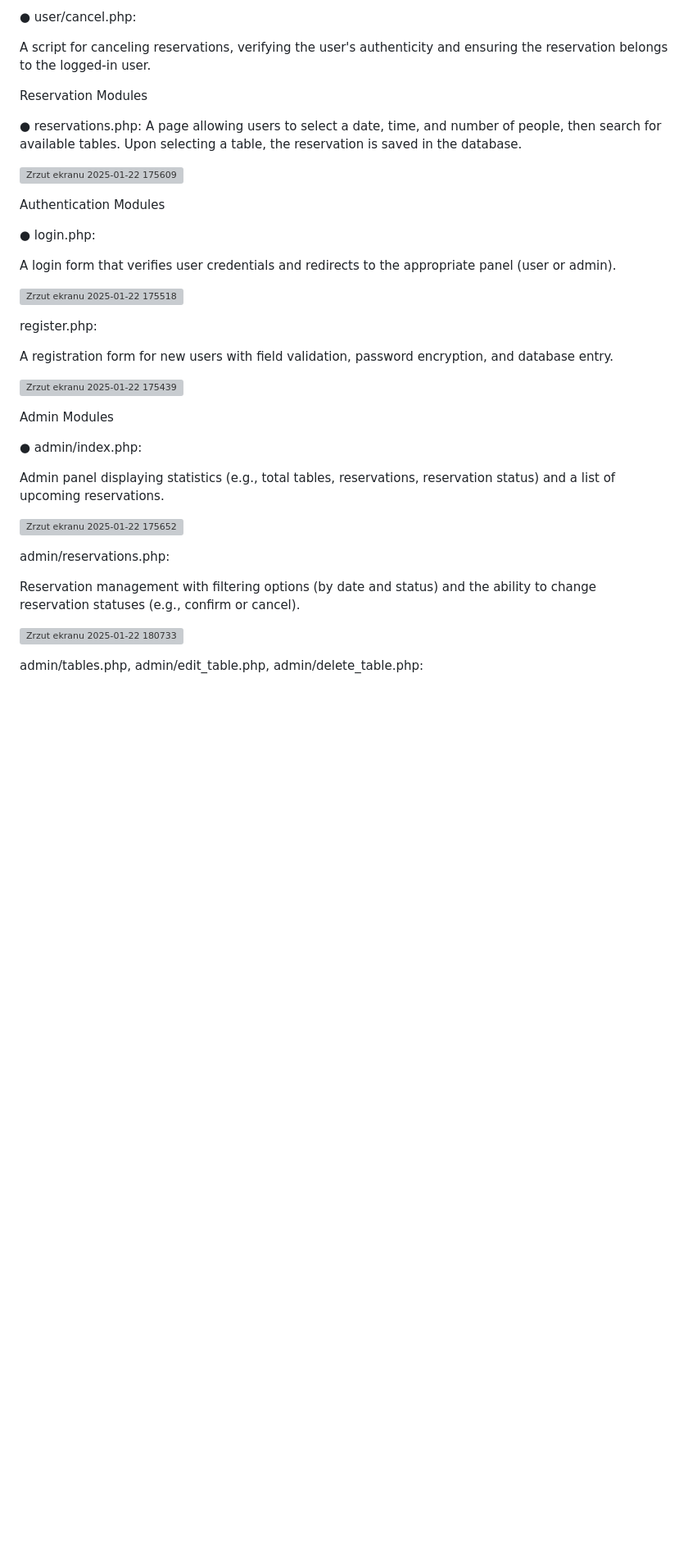
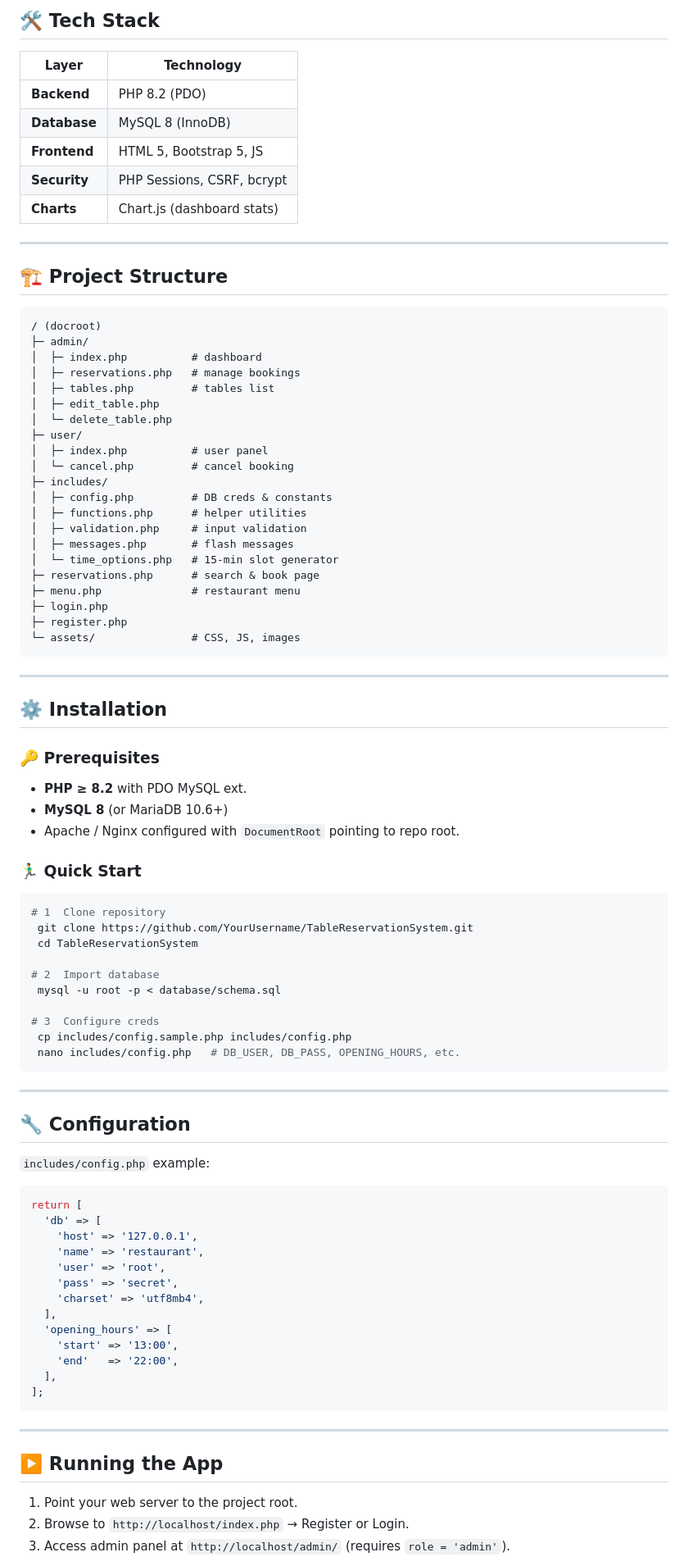
Before and after one commit to Adrianowsski/TableReservationSystem, a Markdown page: README.md, the part around one of its changes. Shown at 82% size. Drawn GitHub-style; blank space fills up the shorter version; grey boxes are pictures that could not be loaded.

````diff
--- a/README.md
+++ b/README.md
@@ -28,42 +45,94 @@ User panel displaying personal data, active reservations, and links for reservat
 
-● user/cancel.php:
+## 🛠️ Tech Stack
 
-A script for canceling reservations, verifying the user's authenticity and ensuring the reservation belongs to the logged-in user.
+| Layer        | Technology                 |
+| ------------ | -------------------------- |
+| **Backend**  | PHP 8.2 (PDO)              |
+| **Database** | MySQL 8 (InnoDB)           |
+| **Frontend** | HTML 5, Bootstrap 5, JS    |
+| **Security** | PHP Sessions, CSRF, bcrypt |
+| **Charts**   | Chart.js (dashboard stats) |
 
-Reservation Modules
+---
 
-● reservations.php:
-A page allowing users to select a date, time, and number of people, then search for available tables. Upon selecting a table, the reservation is saved in the database.
+## 🏗️ Project Structure
 
-![Zrzut ekranu 2025-01-22 175609](https://github.com/user-attachments/assets/94a683a5-2bb2-4e95-a441-1ac0812202fc)
+```text
+/ (docroot)
+├─ admin/
+│  ├─ index.php          # dashboard
+│  ├─ reservations.php   # manage bookings
+│  ├─ tables.php         # tables list
+│  ├─ edit_table.php
+│  └─ delete_table.php
+├─ user/
+│  ├─ index.php          # user panel
+│  └─ cancel.php         # cancel booking
+├─ includes/
+│  ├─ config.php         # DB creds & constants
+│  ├─ functions.php      # helper utilities
+│  ├─ validation.php     # input validation
+│  ├─ messages.php       # flash messages
+│  └─ time_options.php   # 15‑min slot generator
+├─ reservations.php      # search & book page
+├─ menu.php              # restaurant menu
+├─ login.php
+├─ register.php
+└─ assets/               # CSS, JS, images
+```
 
-Authentication Modules
+---
 
-● login.php:
+## ⚙️ Installation
 
-A login form that verifies user credentials and redirects to the appropriate panel (user or admin).
+### 🔑 Prerequisites
 
-![Zrzut ekranu 2025-01-22 175518](https://github.com/user-attachments/assets/c415d49d-82c0-436e-8364-cc2a5f00ae86)
+* **PHP ≥ 8.2** with PDO MySQL ext.
+* **MySQL 8** (or MariaDB 10.6+)
+* Apache / Nginx configured with `DocumentRoot` pointing to repo root.
 
-register.php:
+### 🏃‍♂️ Quick Start
 
-A registration form for new users with field validation, password encryption, and database entry.
+```bash
+# 1  Clone repository
+ git clone https://github.com/YourUsername/TableReservationSystem.git
+ cd TableReservationSystem
 
-![Zrzut ekranu 2025-01-22 175439](https://github.com/user-attachments/assets/59305b5f-73f3-4821-841e-124aeaadac90)
+# 2  Import database
+ mysql -u root -p < database/schema.sql
 
-Admin Modules
+# 3  Configure creds
+ cp includes/config.sample.php includes/config.php
+ nano includes/config.php   # DB_USER, DB_PASS, OPENING_HOURS, etc.
+```
 
-● admin/index.php:
+---
 
-Admin panel displaying statistics (e.g., total tables, reservations, reservation status) and a list of upcoming reservations.
+## 🔧 Configuration
 
-![Zrzut ekranu 2025-01-22 175652](https://github.com/user-attachments/assets/699c8b8a-a50d-431f-a79d-cc39a5dcd5f6)
+`includes/config.php` example:
 
-admin/reservations.php:
+```php
+return [
+  'db' => [
+    'host' => '127.0.0.1',
+    'name' => 'restaurant',
+    'user' => 'root',
+    'pass' => 'secret',
+    'charset' => 'utf8mb4',
+  ],
+  'opening_hours' => [
+    'start' => '13:00',
+    'end'   => '22:00',
+  ],
+];
+```
 
-Reservation management with filtering options (by date and status) and the ability to change reservation statuses (e.g., confirm or cancel).
+---
 
-![Zrzut ekranu 2025-01-22 180733](https://github.com/user-attachments/assets/9761b8c8-ac06-4773-82bc-c887db8e4981)
+## ▶️ Running the App
 
-admin/tables.php, admin/edit_table.php, admin/delete_table.php:
+1. Point your web server to the project root.
+2. Browse to `http://localhost/index.php` → Register or Login.
+3. Access admin panel at `http://localhost/admin/` (requires `role = 'admin'`).
 
````
Also changed, not shown: other parts of README.md (+92 -157 lines).
